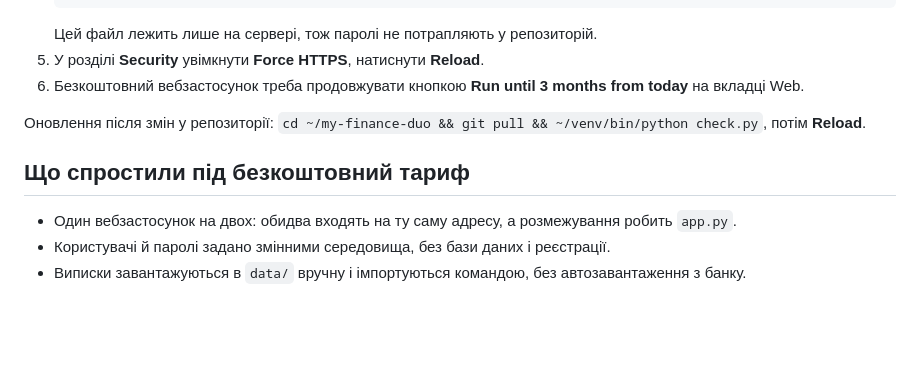
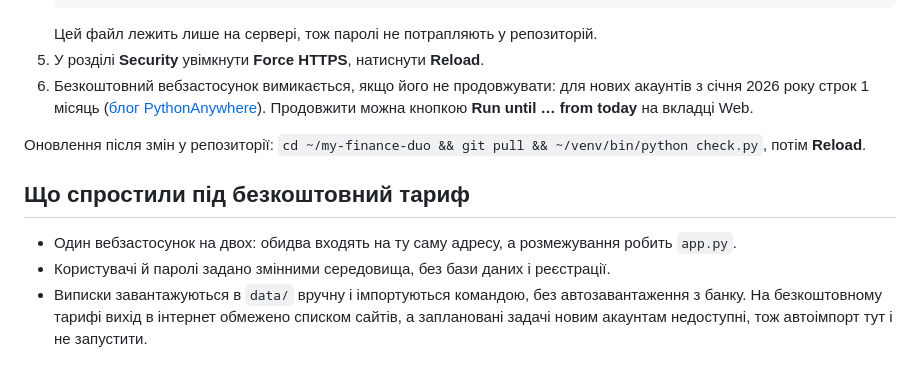
Before and after one commit to spoliukhovych/my-finance-duo, a Markdown page: README.md, the part around the change. GitHub-like rendering; blank space fills up the shorter version.

Commit message:
README: строк безкоштовного вебзастосунку на PythonAnywhere тепер 1 місяць
Co-Authored-By: Claude Opus 5.5 (1M context) <noreply@anthropic.com>

````diff
--- a/README.md
+++ b/README.md
@@ -105,7 +105,7 @@ SECRET_KEY=$(openssl rand -hex 32) OLYA_PASSWORD=пароль-олі MARKO_PASSW
    ```
    Цей файл лежить лише на сервері, тож паролі не потрапляють у репозиторій.
 5. У розділі **Security** увімкнути **Force HTTPS**, натиснути **Reload**.
-6. Безкоштовний вебзастосунок треба продовжувати кнопкою **Run until 3 months from today** на вкладці Web.
+6. Безкоштовний вебзастосунок вимикається, якщо його не продовжувати: для нових акаунтів з січня 2026 року строк 1 місяць ([блог PythonAnywhere](https://blog.pythonanywhere.com/221/)). Продовжити можна кнопкою **Run until … from today** на вкладці Web.
 
 Оновлення після змін у репозиторії: `cd ~/my-finance-duo && git pull && ~/venv/bin/python check.py`, потім **Reload**.
 
@@ -114,3 +114,4 @@ SECRET_KEY=$(openssl rand -hex 32) OLYA_PASSWORD=пароль-олі MARKO_PASSW
 - Один вебзастосунок на двох: обидва входять на ту саму адресу, а розмежування робить `app.py`.
 - Користувачі й паролі задано змінними середовища, без бази даних і реєстрації.
 - Виписки завантажуються в `data/` вручну і імпортуються командою, без автозавантаження з банку.
+  На безкоштовному тарифі вихід в інтернет обмежено списком сайтів, а заплановані задачі новим акаунтам недоступні, тож автоімпорт тут і не запустити.
````
